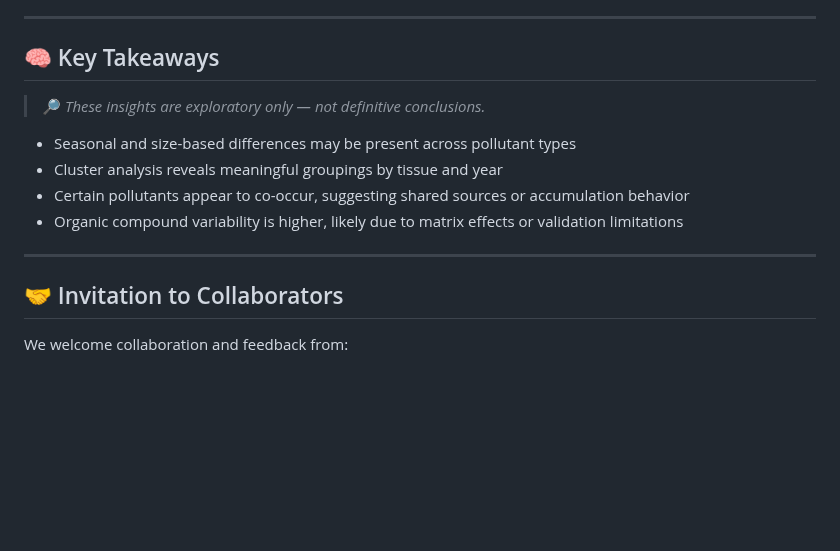
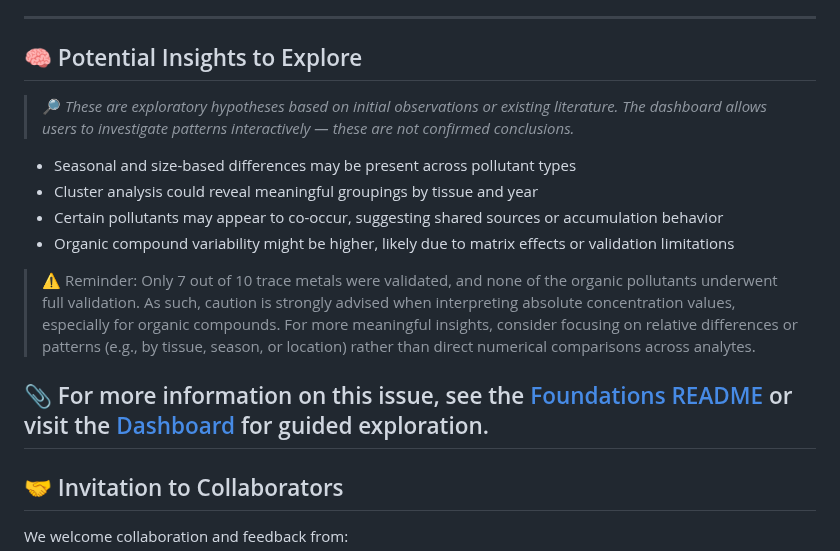
Before and after one commit to Euchie23/SquidStack, a Markdown page: Exploration/README.md, the part around the change. Drawn GitHub-style; blank space fills up the shorter version.

```diff
--- a/Exploration/README.md
+++ b/Exploration/README.md
@@ -119,15 +119,22 @@ The dashboard is structured across 8 interactive tabs — each representing a st
 
 ---
 
-## 🧠 Key Takeaways
+## 🧠 Potential Insights to Explore
 
-> 🔎 *These insights are exploratory only — not definitive conclusions.*
+> 🔎 *These are exploratory hypotheses based on initial observations or existing literature. The dashboard allows users to investigate patterns interactively — these are not confirmed conclusions.*
 
 - Seasonal and size-based differences may be present across pollutant types
-- Cluster analysis reveals meaningful groupings by tissue and year
-- Certain pollutants appear to co-occur, suggesting shared sources or accumulation behavior
-- Organic compound variability is higher, likely due to matrix effects or validation limitations
+- Cluster analysis could reveal meaningful groupings by tissue and year
+- Certain pollutants may appear to co-occur, suggesting shared sources or accumulation behavior
+- Organic compound variability might be higher, likely due to matrix effects or validation limitations
 
+> ⚠️ Reminder: Only 7 out of 10 trace metals were validated, and none of the organic pollutants underwent full validation.
+As such, caution is strongly advised when interpreting absolute concentration values, especially for organic compounds.
+For more meaningful insights, consider focusing on relative differences or patterns (e.g., by tissue, season, or location) rather than direct numerical comparisons across analytes.
+
+📎 For more information on this issue, see the [Foundations README](https://Foundation/README.md)
+ or visit the [Dashboard](https://euchie23.shinyapps.io/foundation/)
+ for guided exploration.
 ---
 
 ## 🤝 Invitation to Collaborators
```
